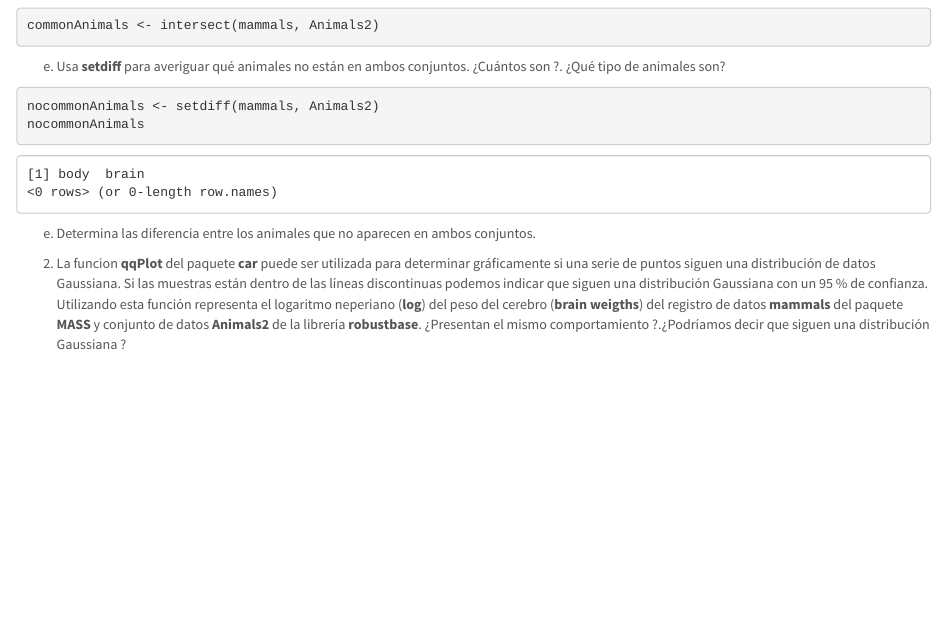
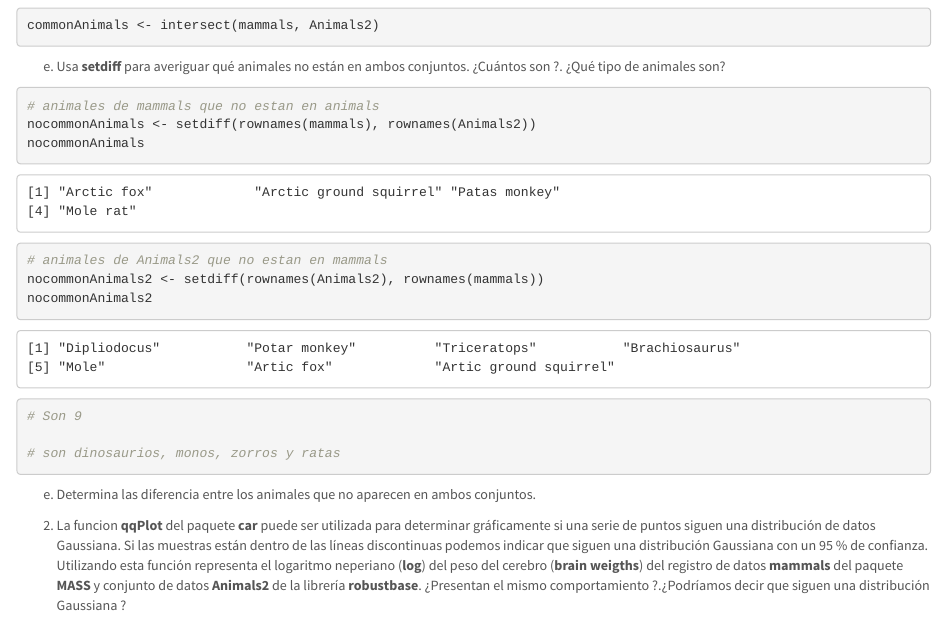
Before and after one commit to Gema18/SolucionesTema1, an R Markdown document (BoletinTema1ALUMNO.Rmd): the page in a window 1100 px wide, from 3500 px down. Rendered offline with R 4.5, knitr and Pandoc, with nearby package versions.

Commit message:
finalizado el apartado e) del ejercicio 1

````diff
--- a/BoletinTema1ALUMNO.Rmd
+++ b/BoletinTema1ALUMNO.Rmd
@@ -143,11 +143,18 @@ commonAnimals <- intersect(mammals, Animals2)
 e.  Usa **setdiff** para averiguar qué animales no están en ambos conjuntos. ¿Cuántos son ?. ¿Qué tipo de animales son?
 
 ```{r}
-
-nocommonAnimals <- setdiff(mammals, Animals2)
+# animales de mammals que no estan en animals
+nocommonAnimals <- setdiff(rownames(mammals), rownames(Animals2))
 nocommonAnimals
 
+# animales de Animals2 que no estan en mammals
+nocommonAnimals2 <- setdiff(rownames(Animals2), rownames(mammals))
+nocommonAnimals2
 
+
+# Son 9
+
+# son dinosaurios, monos, zorros y ratas
 
 ```
 
````
